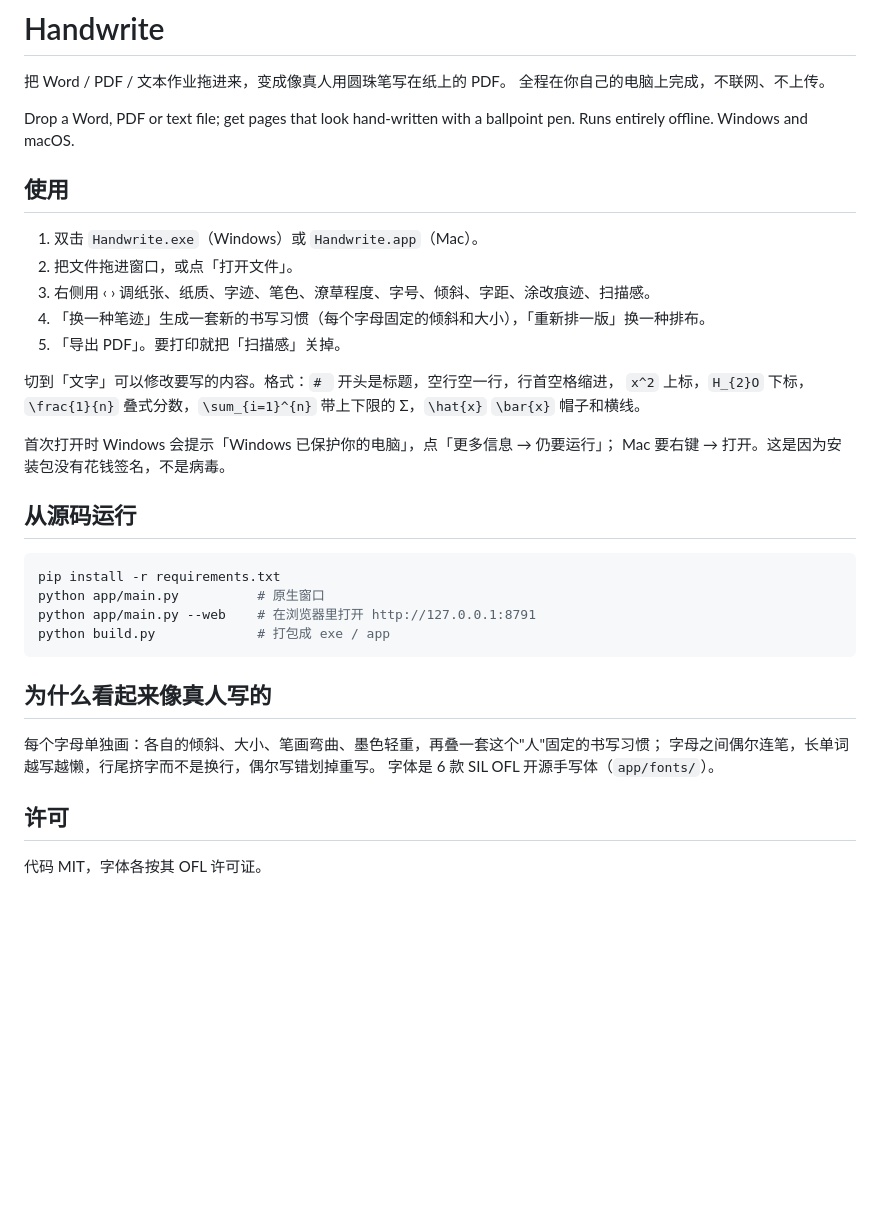
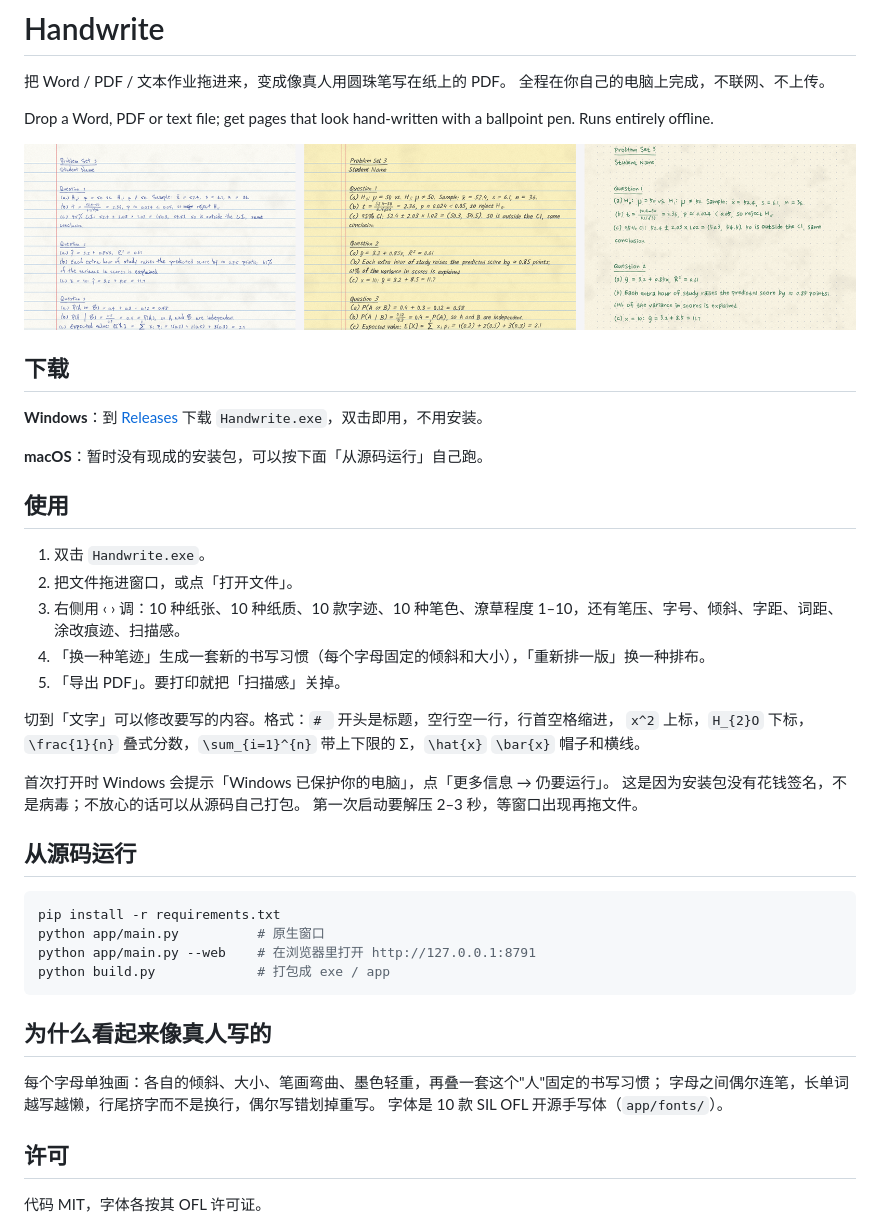
Before and after one commit to yuanshengbo8-sketch/handwrite-app, a Markdown page: README.md, the part around the change. Drawn GitHub-style; pictures changed too: docs/demo.png (added); blank space fills up the shorter version.

Commit message:
README: demo image, download link, current option counts
Co-Authored-By: Claude Opus 5.5 <noreply@anthropic.com>

```diff
--- a/README.md
+++ b/README.md
@@ -4,21 +4,30 @@
 全程在你自己的电脑上完成，不联网、不上传。
 
 Drop a Word, PDF or text file; get pages that look hand-written with a ballpoint pen.
-Runs entirely offline. Windows and macOS.
+Runs entirely offline.
+
+![三种不同设置的效果](docs/demo.png)
+
+## 下载
+
+**Windows**：到 [Releases](https://github.com/yuanshengbo8-sketch/handwrite-app/releases/latest) 下载 `Handwrite.exe`，双击即用，不用安装。
+
+**macOS**：暂时没有现成的安装包，可以按下面「从源码运行」自己跑。
 
 ## 使用
 
-1. 双击 `Handwrite.exe`（Windows）或 `Handwrite.app`（Mac）。
+1. 双击 `Handwrite.exe`。
 2. 把文件拖进窗口，或点「打开文件」。
-3. 右侧用 ‹ › 调纸张、纸质、字迹、笔色、潦草程度、字号、倾斜、字距、涂改痕迹、扫描感。
+3. 右侧用 ‹ › 调：10 种纸张、10 种纸质、10 款字迹、10 种笔色、潦草程度 1–10，还有笔压、字号、倾斜、字距、词距、涂改痕迹、扫描感。
 4. 「换一种笔迹」生成一套新的书写习惯（每个字母固定的倾斜和大小），「重新排一版」换一种排布。
 5. 「导出 PDF」。要打印就把「扫描感」关掉。
 
 切到「文字」可以修改要写的内容。格式：`# ` 开头是标题，空行空一行，行首空格缩进，
 `x^2` 上标，`H_{2}O` 下标，`\frac{1}{n}` 叠式分数，`\sum_{i=1}^{n}` 带上下限的 Σ，`\hat{x}` `\bar{x}` 帽子和横线。
 
-首次打开时 Windows 会提示「Windows 已保护你的电脑」，点「更多信息 → 仍要运行」；
-Mac 要右键 → 打开。这是因为安装包没有花钱签名，不是病毒。
+首次打开时 Windows 会提示「Windows 已保护你的电脑」，点「更多信息 → 仍要运行」。
+这是因为安装包没有花钱签名，不是病毒；不放心的话可以从源码自己打包。
+第一次启动要解压 2–3 秒，等窗口出现再拖文件。
 
 ## 从源码运行
 
@@ -33,7 +42,7 @@ python build.py             # 打包成 exe / app
 
 每个字母单独画：各自的倾斜、大小、笔画弯曲、墨色轻重，再叠一套这个"人"固定的书写习惯；
 字母之间偶尔连笔，长单词越写越懒，行尾挤字而不是换行，偶尔写错划掉重写。
-字体是 6 款 SIL OFL 开源手写体（`app/fonts/`）。
+字体是 10 款 SIL OFL 开源手写体（`app/fonts/`）。
 
 ## 许可
 
```
